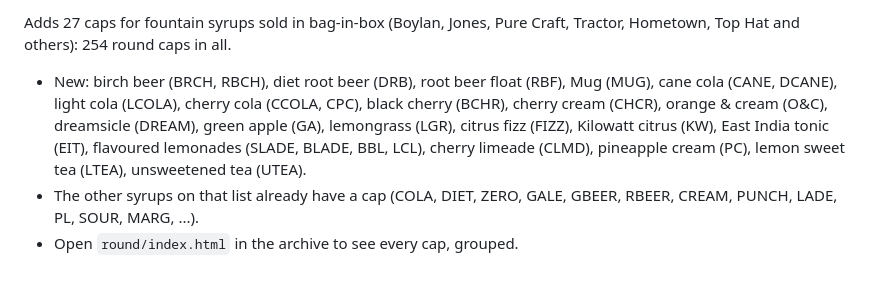
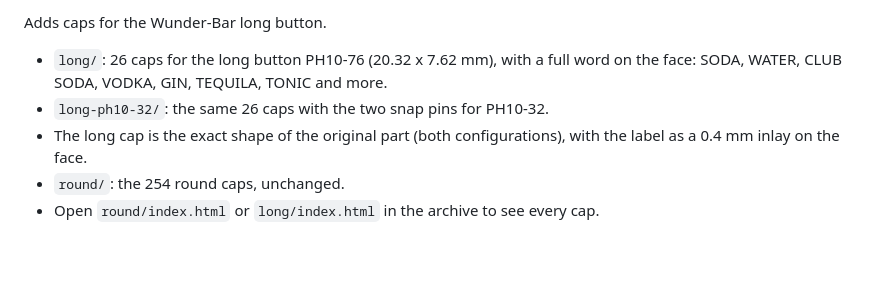
Before and after one commit to tinic/wunderbar-buttoncap, a Markdown page: RELEASE_NOTES.md, the part around the change. Rendered like a GitHub page.

```diff
--- a/RELEASE_NOTES.md
+++ b/RELEASE_NOTES.md
@@ -1,5 +1,7 @@
-Adds 27 caps for fountain syrups sold in bag-in-box (Boylan, Jones, Pure Craft, Tractor, Hometown, Top Hat and others): 254 round caps in all.
+Adds caps for the Wunder-Bar long button.
 
-- New: birch beer (BRCH, RBCH), diet root beer (DRB), root beer float (RBF), Mug (MUG), cane cola (CANE, DCANE), light cola (LCOLA), cherry cola (CCOLA, CPC), black cherry (BCHR), cherry cream (CHCR), orange & cream (O&C), dreamsicle (DREAM), green apple (GA), lemongrass (LGR), citrus fizz (FIZZ), Kilowatt citrus (KW), East India tonic (EIT), flavoured lemonades (SLADE, BLADE, BBL, LCL), cherry limeade (CLMD), pineapple cream (PC), lemon sweet tea (LTEA), unsweetened tea (UTEA).
-- The other syrups on that list already have a cap (COLA, DIET, ZERO, GALE, GBEER, RBEER, CREAM, PUNCH, LADE, PL, SOUR, MARG, ...).
-- Open `round/index.html` in the archive to see every cap, grouped.
+- `long/`: 26 caps for the long button PH10-76 (20.32 x 7.62 mm), with a full word on the face: SODA, WATER, CLUB SODA, VODKA, GIN, TEQUILA, TONIC and more.
+- `long-ph10-32/`: the same 26 caps with the two snap pins for PH10-32.
+- The long cap is the exact shape of the original part (both configurations), with the label as a 0.4 mm inlay on the face.
+- `round/`: the 254 round caps, unchanged.
+- Open `round/index.html` or `long/index.html` in the archive to see every cap.
```
Also changed, not shown: README.md (+57 -23 lines), docs/long-mixers.jpg (added), docs/long-spirits.jpg (added), docs/long-water-and-soda.jpg (added), 7 other files.
